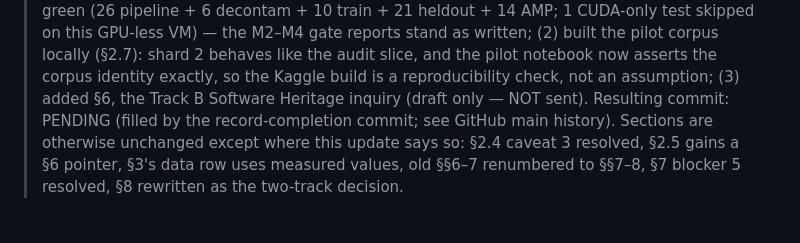
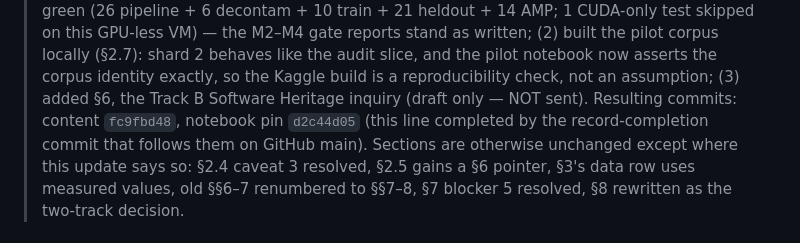
Before and after one commit to mohnish-ydv/forge, a Markdown page: experiments/EXP-007-m5-readiness.md, the part around the change. GitHub-like rendering.

Commit message:
FORGE: EXP-007 v2 record completion

```diff
--- a/experiments/EXP-007-m5-readiness.md
+++ b/experiments/EXP-007-m5-readiness.md
@@ -24,8 +24,9 @@ pilot first.
 > pilot notebook now asserts the corpus identity exactly, so the
 > Kaggle build is a reproducibility check, not an assumption;
 > (3) added §6, the Track B Software Heritage inquiry (draft only —
-> NOT sent). Resulting commit: PENDING (filled by the
-> record-completion commit; see GitHub main history). Sections are
+> NOT sent). Resulting commits: content `fc9fbd48`, notebook pin
+> `d2c44d05` (this line completed by the record-completion commit
+> that follows them on GitHub main). Sections are
 > otherwise unchanged except where this update says so: §2.4 caveat 3
 > resolved, §2.5 gains a §6 pointer, §3's data row uses measured
 > values, old §§6–7 renumbered to §§7–8, §7 blocker 5 resolved,
```
